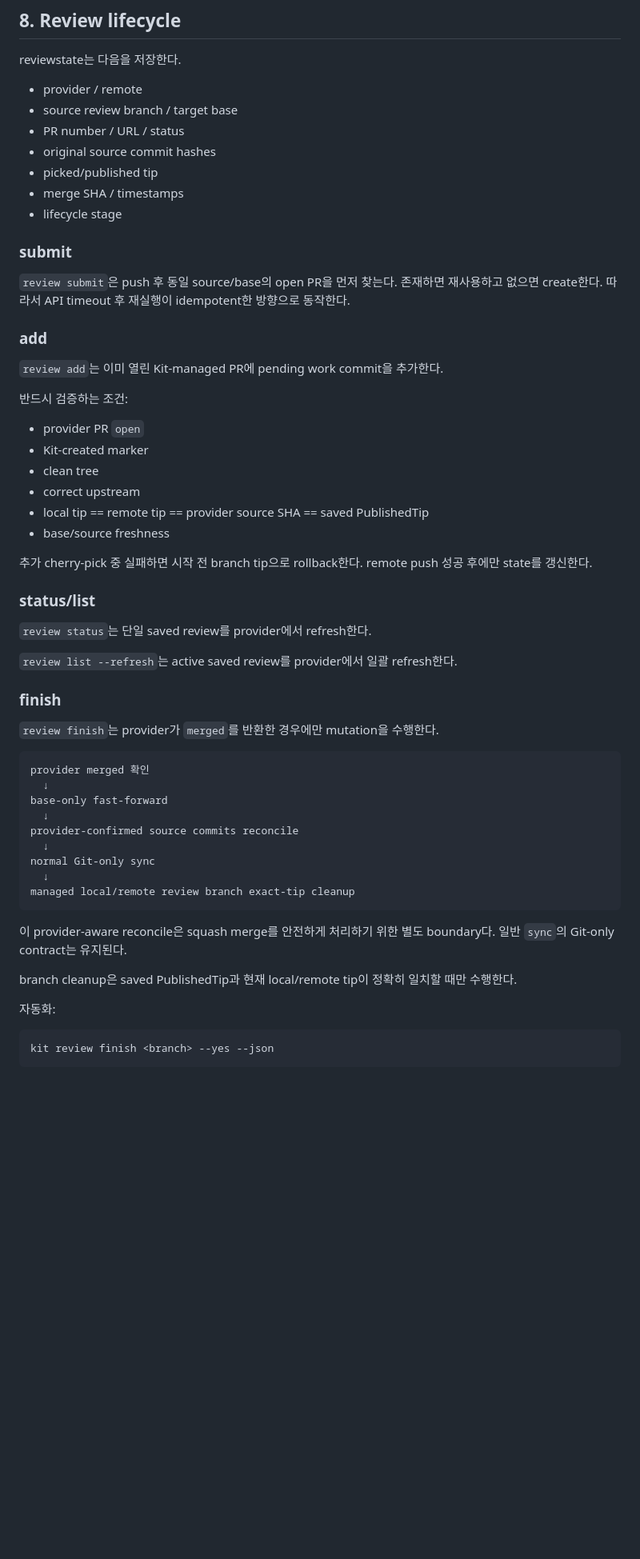
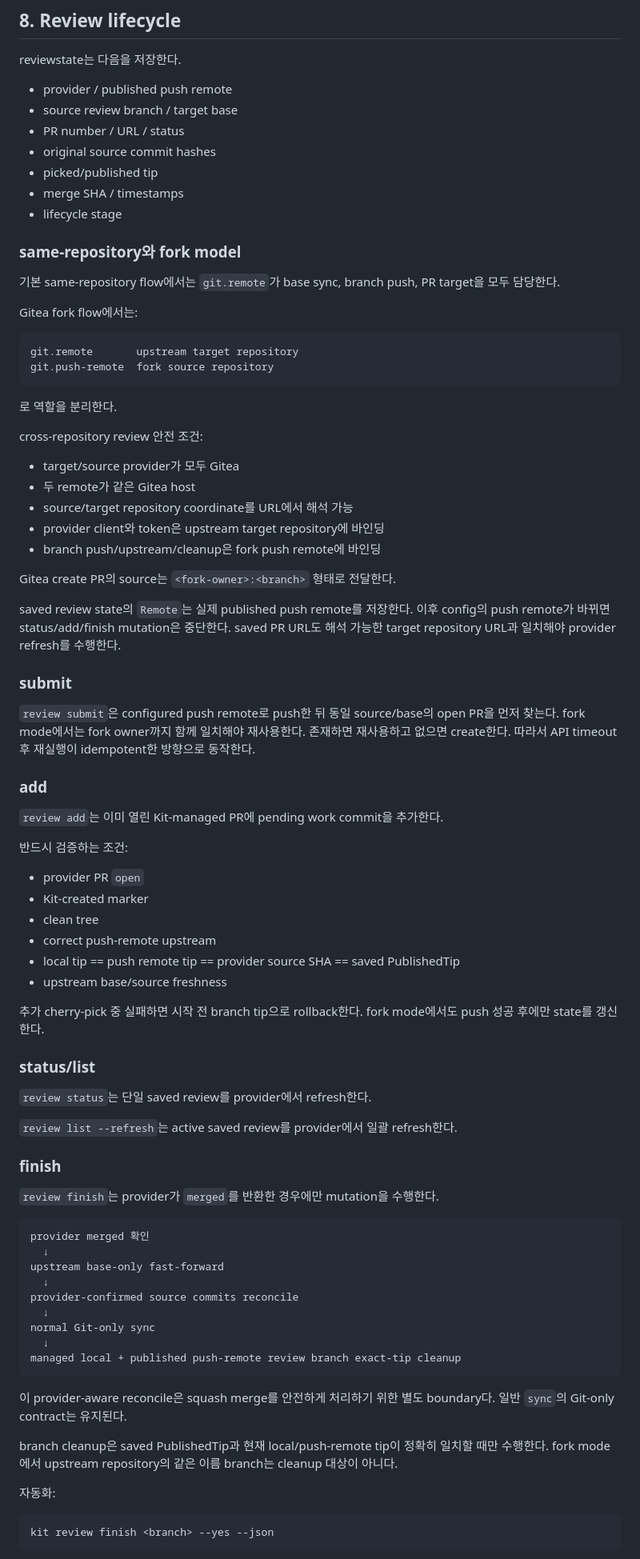
Before and after one commit to orot11955/kit, a Markdown page: docs/kit-architecture.md, the part around one of its changes. Shown at 80% size. GitHub-like rendering; blank space fills up the shorter version.

Commit message:
docs: fork review와 port process 현재 architecture 반영

````diff
--- a/docs/kit-architecture.md
+++ b/docs/kit-architecture.md
@@ -166,7 +180,7 @@ push 시작 전 review initialization이 실패하면 original checkout으로 ro
 
 reviewstate는 다음을 저장한다.
 
-- provider / remote
+- provider / published push remote
 - source review branch / target base
 - PR number / URL / status
 - original source commit hashes
@@ -174,9 +188,34 @@ reviewstate는 다음을 저장한다.
 - merge SHA / timestamps
 - lifecycle stage
 
+### same-repository와 fork model
+
+기본 same-repository flow에서는 `git.remote`가 base sync, branch push, PR target을 모두 담당한다.
+
+Gitea fork flow에서는:
+
+```text
+git.remote       upstream target repository
+git.push-remote  fork source repository
+```
+
+로 역할을 분리한다.
+
+cross-repository review 안전 조건:
+
+- target/source provider가 모두 Gitea
+- 두 remote가 같은 Gitea host
+- source/target repository coordinate를 URL에서 해석 가능
+- provider client와 token은 upstream target repository에 바인딩
+- branch push/upstream/cleanup은 fork push remote에 바인딩
+
+Gitea create PR의 source는 `<fork-owner>:<branch>` 형태로 전달한다.
+
+saved review state의 `Remote`는 실제 published push remote를 저장한다. 이후 config의 push remote가 바뀌면 status/add/finish mutation은 중단한다. saved PR URL도 해석 가능한 target repository URL과 일치해야 provider refresh를 수행한다.
+
 ### submit
 
-`review submit`은 push 후 동일 source/base의 open PR을 먼저 찾는다. 존재하면 재사용하고 없으면 create한다. 따라서 API timeout 후 재실행이 idempotent한 방향으로 동작한다.
+`review submit`은 configured push remote로 push한 뒤 동일 source/base의 open PR을 먼저 찾는다. fork mode에서는 fork owner까지 함께 일치해야 재사용한다. 존재하면 재사용하고 없으면 create한다. 따라서 API timeout 후 재실행이 idempotent한 방향으로 동작한다.
 
 ### add
 
@@ -187,11 +226,11 @@ reviewstate는 다음을 저장한다.
 - provider PR `open`
 - Kit-created marker
 - clean tree
-- correct upstream
-- local tip == remote tip == provider source SHA == saved PublishedTip
-- base/source freshness
+- correct push-remote upstream
+- local tip == push remote tip == provider source SHA == saved PublishedTip
+- upstream base/source freshness
 
-추가 cherry-pick 중 실패하면 시작 전 branch tip으로 rollback한다. remote push 성공 후에만 state를 갱신한다.
+추가 cherry-pick 중 실패하면 시작 전 branch tip으로 rollback한다. fork mode에서도 push 성공 후에만 state를 갱신한다.
 
 ### status/list
 
@@ -206,18 +245,18 @@ reviewstate는 다음을 저장한다.
 ```text
 provider merged 확인
   ↓
-base-only fast-forward
+upstream base-only fast-forward
   ↓
 provider-confirmed source commits reconcile
   ↓
 normal Git-only sync
   ↓
-managed local/remote review branch exact-tip cleanup
+managed local + published push-remote review branch exact-tip cleanup
 ```
 
 이 provider-aware reconcile은 squash merge를 안전하게 처리하기 위한 별도 boundary다. 일반 `sync`의 Git-only contract는 유지된다.
 
-branch cleanup은 saved PublishedTip과 현재 local/remote tip이 정확히 일치할 때만 수행한다.
+branch cleanup은 saved PublishedTip과 현재 local/push-remote tip이 정확히 일치할 때만 수행한다. fork mode에서 upstream repository의 같은 이름 branch는 cleanup 대상이 아니다.
 
 자동화:
 
````
Also changed, not shown: other parts of docs/kit-architecture.md (+59 -17 lines).
